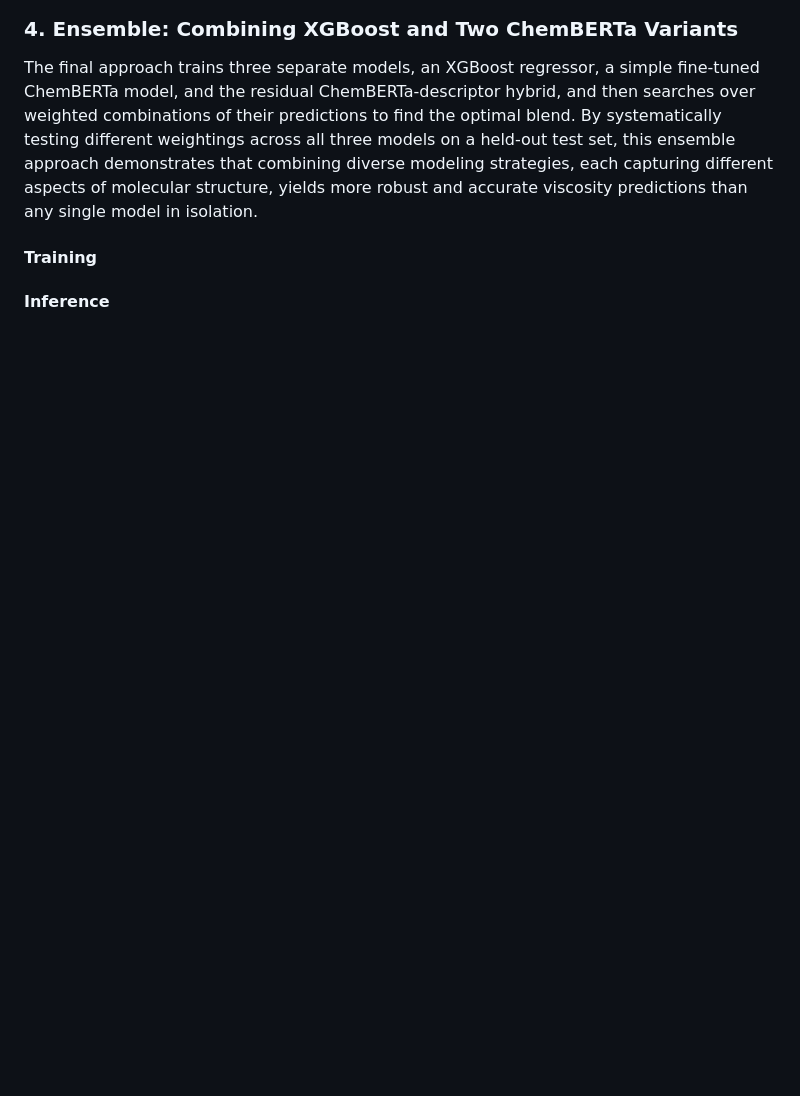
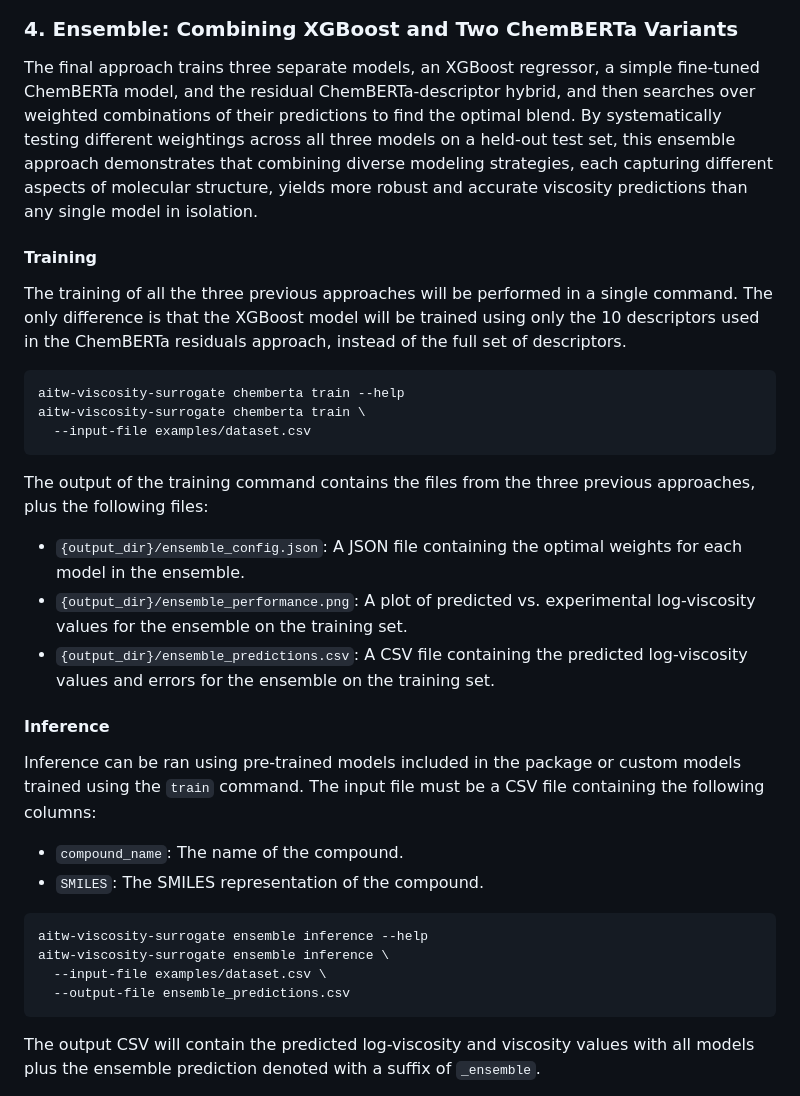
Before and after one commit to AI-TranspWood/viscosity-surrogate, a Markdown page: README.md, the part around one of its changes. Rendered like a GitHub page; blank space fills up the shorter version.

````diff
--- a/README.md
+++ b/README.md
@@ -184,4 +184,34 @@ The final approach trains three separate models, an XGBoost regressor, a simple
 
 #### Training
 
+The training of all the three previous approaches will be performed in a single command.
+The only difference is that the XGBoost model will be trained using only the 10 descriptors used in the ChemBERTa residuals approach, instead of the full set of descriptors.
+
+```bash
+aitw-viscosity-surrogate chemberta train --help
+aitw-viscosity-surrogate chemberta train \
+  --input-file examples/dataset.csv
+```
+
+The output of the training command contains the files from the three previous approaches, plus the following files:
+
+- `{output_dir}/ensemble_config.json`: A JSON file containing the optimal weights for each model in the ensemble.
+- `{output_dir}/ensemble_performance.png`: A plot of predicted vs. experimental log-viscosity values for the ensemble on the training set.
+- `{output_dir}/ensemble_predictions.csv`: A CSV file containing the predicted log-viscosity values and errors for the ensemble on the training set.
+
 #### Inference
+
+Inference can be ran using pre-trained models included in the package or custom models trained using the `train` command.
+The input file must be a CSV file containing the following columns:
+- `compound_name`: The name of the compound.
+- `SMILES`: The SMILES representation of the compound.
+
+```bash
+aitw-viscosity-surrogate ensemble inference --help
+aitw-viscosity-surrogate ensemble inference \
+  --input-file examples/dataset.csv \
+  --output-file ensemble_predictions.csv
+```
+
+The output CSV will contain the predicted log-viscosity and viscosity values with all models plus the ensemble prediction denoted with a suffix of `_ensemble`.
+
````
Also changed, not shown: other parts of README.md (+1 -0 lines).
